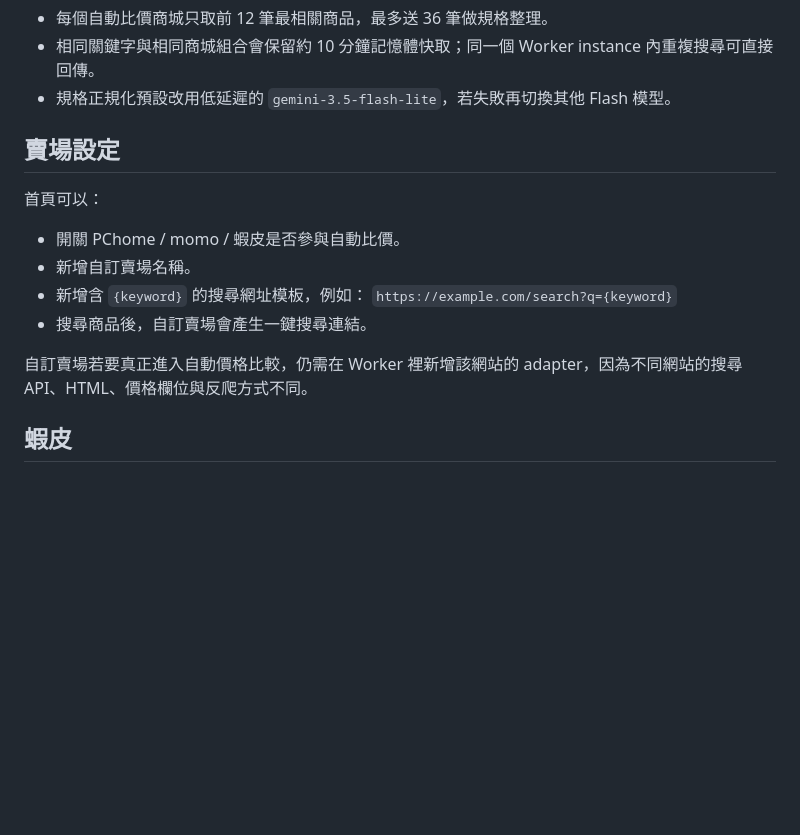
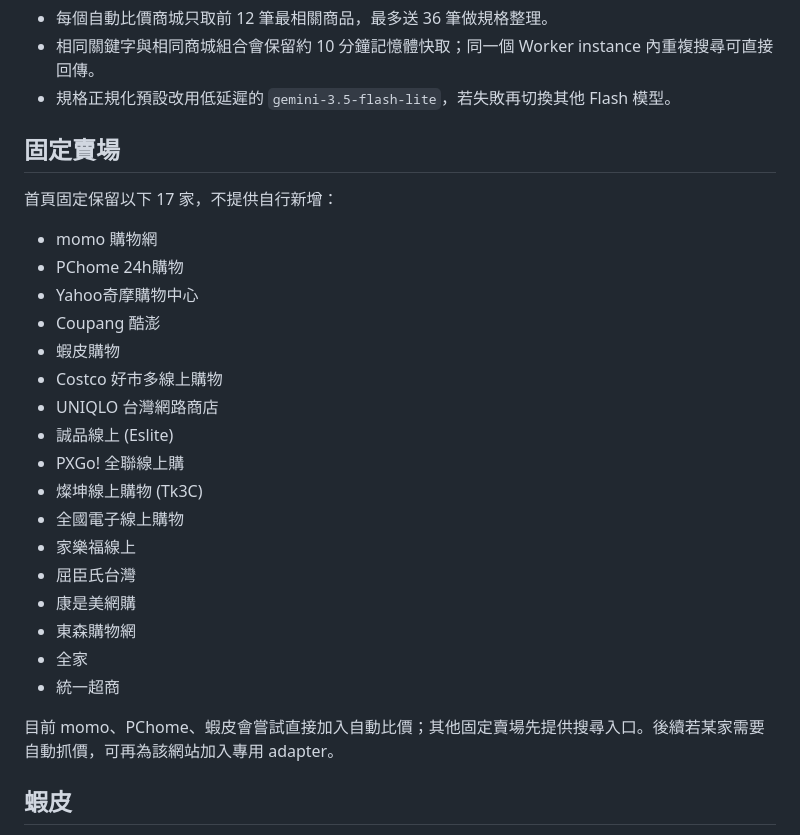
Before and after one commit to jimmyeyes03160729/shopping, a Markdown page: README.md, the part around the change. GitHub-like rendering; blank space fills up the shorter version.

Commit message:
Document fixed marketplace list

```diff
--- a/README.md
+++ b/README.md
@@ -118,17 +118,29 @@ GEMINI_MODEL = "gemini-3.8-flash"
 - 相同關鍵字與相同商城組合會保留約 10 分鐘記憶體快取；同一個 Worker instance 內重複搜尋可直接回傳。
 - 規格正規化預設改用低延遲的 `gemini-3.5-flash-lite`，若失敗再切換其他 Flash 模型。
 
-## 賣場設定
+## 固定賣場
 
-首頁可以：
+首頁固定保留以下 17 家，不提供自行新增：
 
-- 開關 PChome / momo / 蝦皮是否參與自動比價。
-- 新增自訂賣場名稱。
-- 新增含 `{keyword}` 的搜尋網址模板，例如：
-  `https://example.com/search?q={keyword}`
-- 搜尋商品後，自訂賣場會產生一鍵搜尋連結。
+- momo 購物網
+- PChome 24h購物
+- Yahoo奇摩購物中心
+- Coupang 酷澎
+- 蝦皮購物
+- Costco 好市多線上購物
+- UNIQLO 台灣網路商店
+- 誠品線上 (Eslite)
+- PXGo! 全聯線上購
+- 燦坤線上購物 (Tk3C)
+- 全國電子線上購物
+- 家樂福線上
+- 屈臣氏台灣
+- 康是美網購
+- 東森購物網
+- 全家
+- 統一超商
 
-自訂賣場若要真正進入自動價格比較，仍需在 Worker 裡新增該網站的 adapter，因為不同網站的搜尋 API、HTML、價格欄位與反爬方式不同。
+目前 momo、PChome、蝦皮會嘗試直接加入自動比價；其他固定賣場先提供搜尋入口。後續若某家需要自動抓價，可再為該網站加入專用 adapter。
 
 ## 蝦皮
 
```
